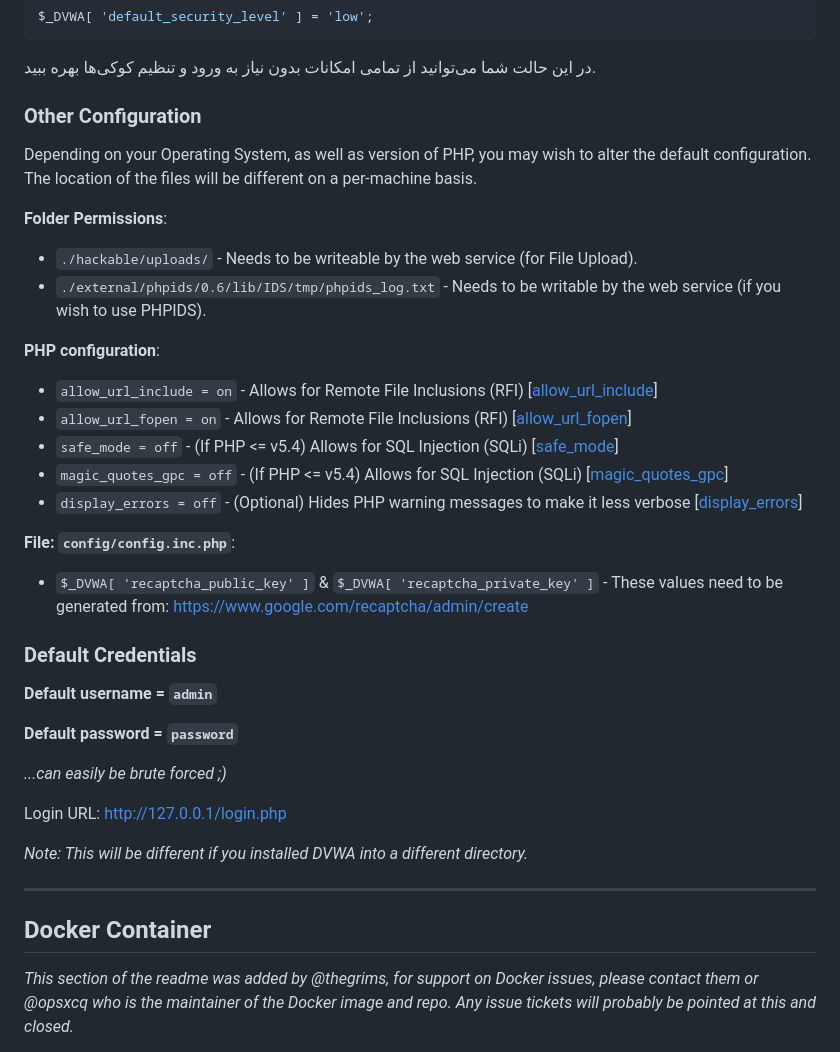
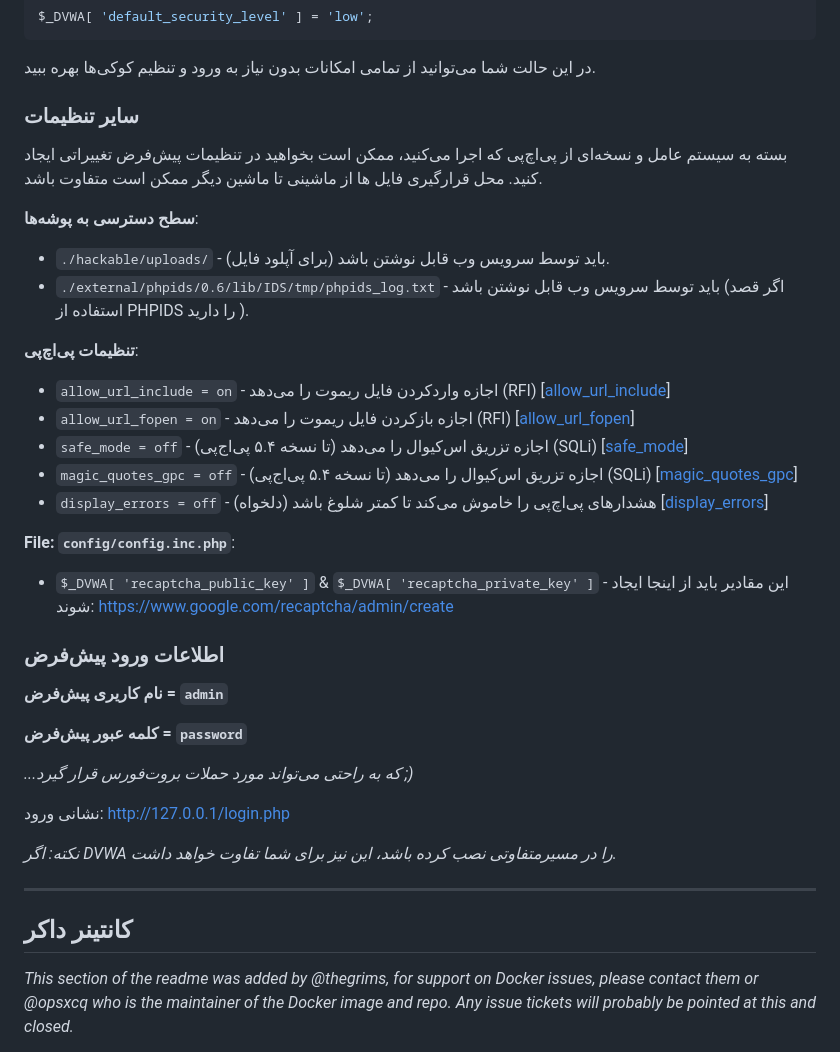
Before and after one commit to digininja/DVWA, a Markdown page: README.fa.md, the part around the change. GitHub-like rendering.

Commit message:
Translate more
Translate up to docker container heading

```diff
--- a/README.fa.md
+++ b/README.fa.md
@@ -137,42 +137,42 @@ $_DVWA[ 'default_security_level' ] = 'low';
 
 در این حالت شما می‌توانید از تمامی امکانات بدون نیاز به ورود و تنظیم کوکی‌ها بهره ببید.
 
-### Other Configuration
+### سایر تنظیمات
+بسته به سیستم عامل و نسخه‌ای از پی‌اچ‌پی که اجرا می‌‌کنید، ممکن است بخواهید در تنظیمات پیش‌فرض تغییراتی ایجاد کنید. محل قرارگیری فایل ها از ماشینی تا ماشین دیگر ممکن است متفاوت باشد.
 
-Depending on your Operating System, as well as version of PHP, you may wish to alter the default configuration. The location of the files will be different on a per-machine basis.
 
-**Folder Permissions**:
+**سطح دسترسی به پوشه‌ها**:
 
-* `./hackable/uploads/` - Needs to be writeable by the web service (for File Upload).
-* `./external/phpids/0.6/lib/IDS/tmp/phpids_log.txt` - Needs to be writable by the web service (if you wish to use PHPIDS).
+* `./hackable/uploads/` - باید توسط سرویس وب قابل نوشتن باشد (برای آپلود فایل).
+* `./external/phpids/0.6/lib/IDS/tmp/phpids_log.txt` - باید توسط سرویس وب قابل نوشتن باشد (اگر قصد استفاده از PHPIDS را دارید ).
 
-**PHP configuration**:
+**تنظیمات پی‌اچ‌پی**:
 
-* `allow_url_include = on` - Allows for Remote File Inclusions (RFI)   [[allow_url_include](https://secure.php.net/manual/en/filesystem.configuration.php#ini.allow-url-include)]
-* `allow_url_fopen = on` -  Allows for Remote File Inclusions (RFI)    [[allow_url_fopen](https://secure.php.net/manual/en/filesystem.configuration.php#ini.allow-url-fopen)]
-* `safe_mode = off` - (If PHP <= v5.4) Allows for SQL Injection (SQLi) [[safe_mode](https://secure.php.net/manual/en/features.safe-mode.php)]
-* `magic_quotes_gpc = off` - (If PHP <= v5.4) Allows for SQL Injection (SQLi) [[magic_quotes_gpc](https://secure.php.net/manual/en/security.magicquotes.php)]
-* `display_errors = off` - (Optional) Hides PHP warning messages to make it less verbose [[display_errors](https://secure.php.net/manual/en/errorfunc.configuration.php#ini.display-errors)]
+* `allow_url_include = on` - اجازه واردکردن فایل ریموت را می‌دهد (RFI)   [[allow_url_include](https://secure.php.net/manual/en/filesystem.configuration.php#ini.allow-url-include)]
+* `allow_url_fopen = on` -  اجازه بازکردن فایل ریموت را می‌دهد (RFI)    [[allow_url_fopen](https://secure.php.net/manual/en/filesystem.configuration.php#ini.allow-url-fopen)]
+* `safe_mode = off` - (تا نسخه ۵.۴ پی‌اج‌پی) اجازه تزریق اس‌کیو‌ال را می‌دهد (SQLi) [[safe_mode](https://secure.php.net/manual/en/features.safe-mode.php)]
+* `magic_quotes_gpc = off` - (تا نسخه ۵.۴ پی‌اج‌پی) اجازه تزریق اس‌کیو‌ال را می‌دهد (SQLi) [[magic_quotes_gpc](https://secure.php.net/manual/en/security.magicquotes.php)]
+* `display_errors = off` - (دلخواه) هشدار‌های پی‌اچ‌پی را خاموش می‌کند تا کمتر شلوغ باشد [[display_errors](https://secure.php.net/manual/en/errorfunc.configuration.php#ini.display-errors)]
 
 **File: `config/config.inc.php`**:
 
-* `$_DVWA[ 'recaptcha_public_key' ]` & `$_DVWA[ 'recaptcha_private_key' ]` - These values need to be generated from: https://www.google.com/recaptcha/admin/create
+* `$_DVWA[ 'recaptcha_public_key' ]` & `$_DVWA[ 'recaptcha_private_key' ]` - این مقادیر باید از اینجا ایجاد شوند: https://www.google.com/recaptcha/admin/create
 
-### Default Credentials
+### اطلاعات ورود پیش‌فرض
 
-**Default username = `admin`**
+**نام کاریری پیش‌فرض = `admin`**
 
-**Default password = `password`**
+**کلمه عبور پیش‌فرض = `password`**
 
-_...can easily be brute forced ;)_
+_...که به راحتی می‌تواند مورد حملات بروت‌فورس قرار گیرد ;)_
 
-Login URL: http://127.0.0.1/login.php
+نشانی ورود: http://127.0.0.1/login.php
 
-_Note: This will be different if you installed DVWA into a different directory._
+_نکته: اگر DVWA را در مسیرمتفاوتی نصب کرده باشد، این نیز برای شما تفاوت خواهد داشت._
 
 - - -
 
-## Docker Container
+## کانتینر داکر
 
 _This section of the readme was added by @thegrims, for support on Docker issues, please contact them or @opsxcq who is the maintainer of the Docker image and repo. Any issue tickets will probably be pointed at this and closed._
 
```
